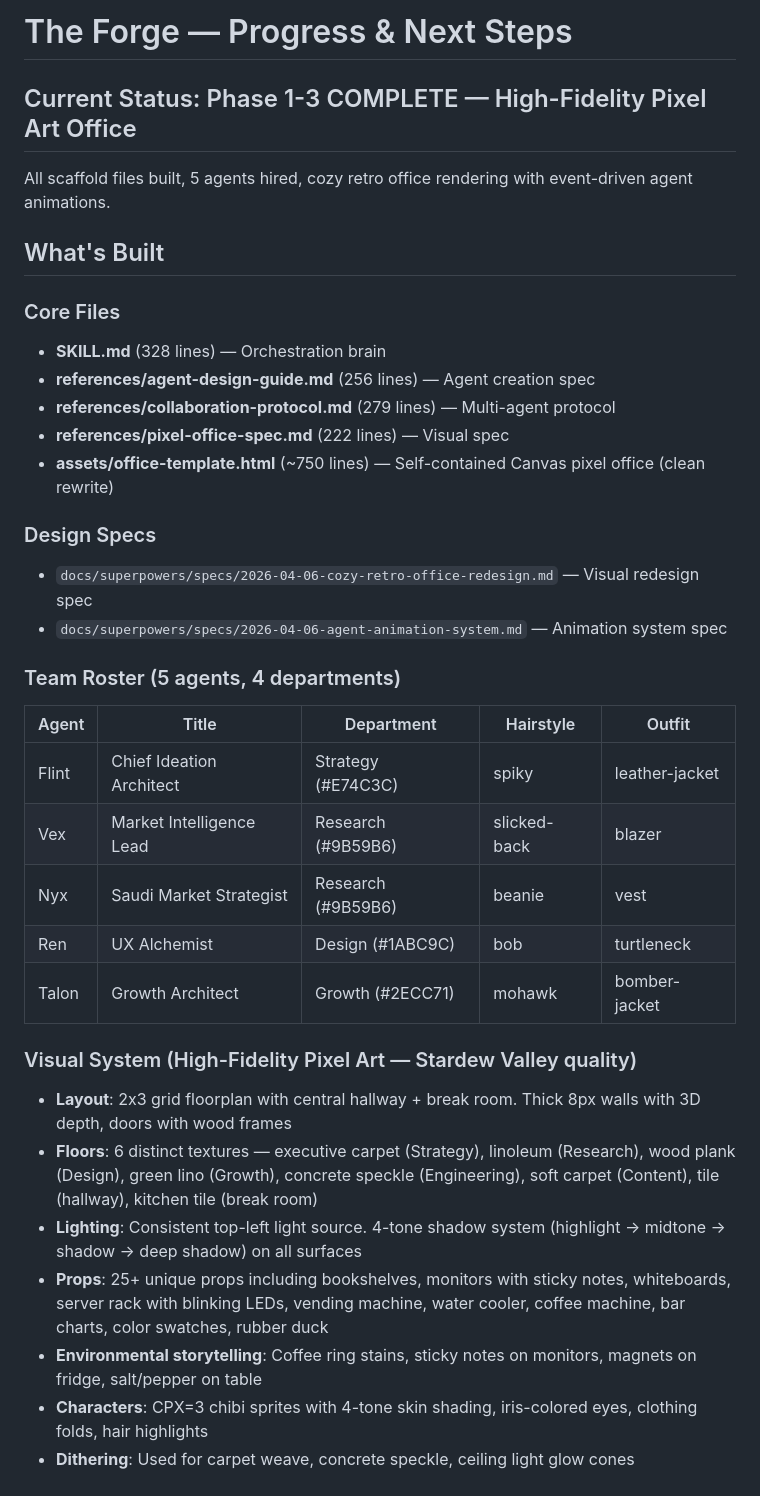
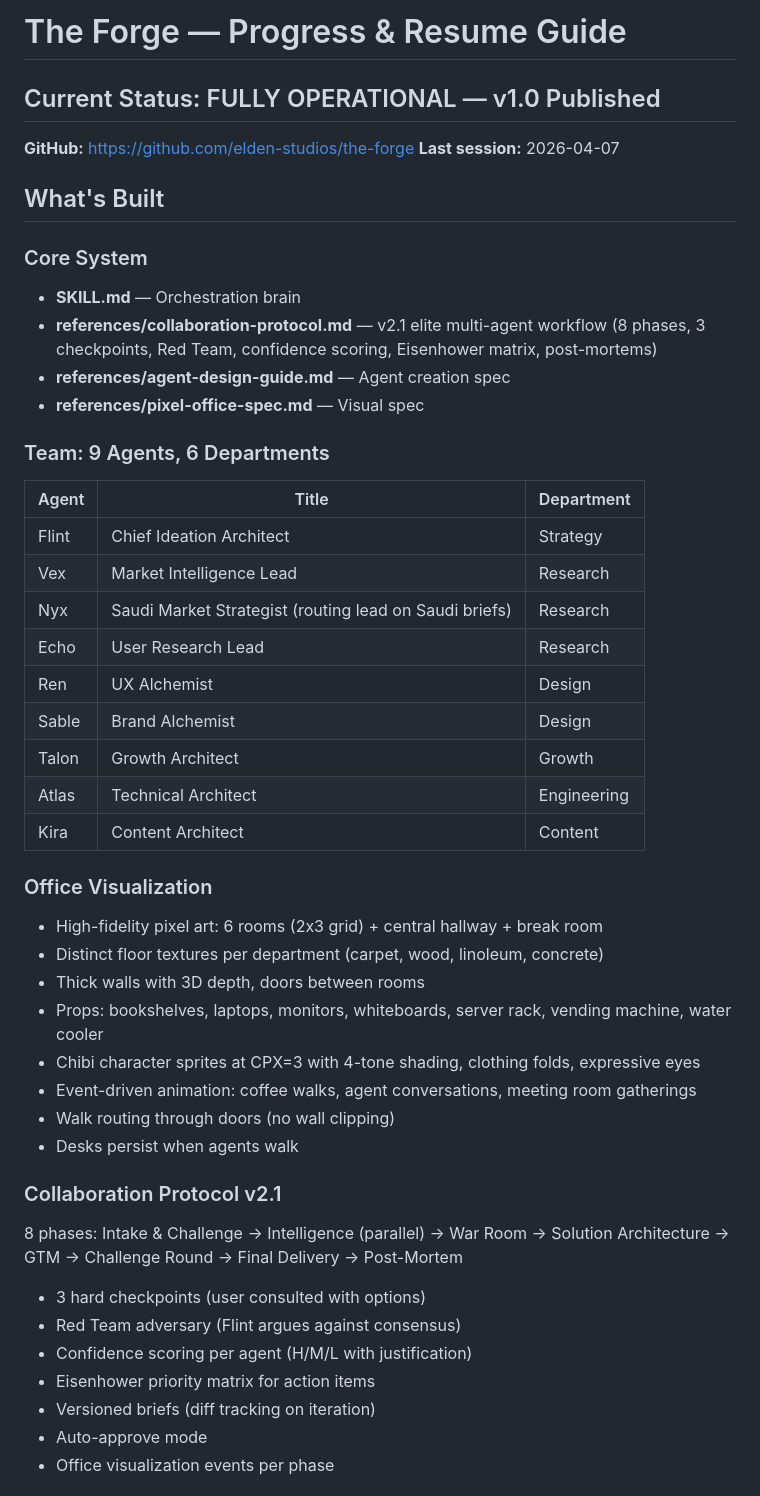
Before and after one commit to elden-studios/the-forge, a Markdown page: PLAN.md, the part around one of its changes. Drawn GitHub-style.

```diff
--- a/PLAN.md
+++ b/PLAN.md
@@ -1,37 +1,48 @@
-# The Forge — Progress & Next Steps
+# The Forge — Progress & Resume Guide
 
-## Current Status: Phase 1-3 COMPLETE — High-Fidelity Pixel Art Office
+## Current Status: FULLY OPERATIONAL — v1.0 Published
 
-All scaffold files built, 5 agents hired, cozy retro office rendering with event-driven agent animations.
+**GitHub:** https://github.com/elden-studios/the-forge
+**Last session:** 2026-04-07
 
 ## What's Built
 
-### Core Files
-- **SKILL.md** (328 lines) — Orchestration brain
-- **references/agent-design-guide.md** (256 lines) — Agent creation spec
-- **references/collaboration-protocol.md** (279 lines) — Multi-agent protocol
-- **references/pixel-office-spec.md** (222 lines) — Visual spec
-- **assets/office-template.html** (~750 lines) — Self-contained Canvas pixel office (clean rewrite)
+### Core System
+- **SKILL.md** — Orchestration brain
+- **references/collaboration-protocol.md** — v2.1 elite multi-agent workflow (8 phases, 3 checkpoints, Red Team, confidence scoring, Eisenhower matrix, post-mortems)
+- **references/agent-design-guide.md** — Agent creation spec
+- **references/pixel-office-spec.md** — Visual spec
 
-### Design Specs
-- `docs/superpowers/specs/2026-04-06-cozy-retro-office-redesign.md` — Visual redesign spec
-- `docs/superpowers/specs/2026-04-06-agent-animation-system.md` — Animation system spec
+### Team: 9 Agents, 6 Departments
+| Agent | Title | Department |
+|-------|-------|------------|
+| Flint | Chief Ideation Architect | Strategy |
+| Vex | Market Intelligence Lead | Research |
+| Nyx | Saudi Market Strategist (routing lead on Saudi briefs) | Research |
+| Echo | User Research Lead | Research |
+| Ren | UX Alchemist | Design |
+| Sable | Brand Alchemist | Design |
+| Talon | Growth Architect | Growth |
+| Atlas | Technical Architect | Engineering |
+| Kira | Content Architect | Content |
 
-### Team Roster (5 agents, 4 departments)
-| Agent | Title | Department | Hairstyle | Outfit |
-|-------|-------|-----------|-----------|--------|
-| Flint | Chief Ideation Architect | Strategy (#E74C3C) | spiky | leather-jacket |
-| Vex | Market Intelligence Lead | Research (#9B59B6) | slicked-back | blazer |
-| Nyx | Saudi Market Strategist | Research (#9B59B6) | beanie | vest |
-| Ren | UX Alchemist | Design (#1ABC9C) | bob | turtleneck |
-| Talon | Growth Architect | Growth (#2ECC71) | mohawk | bomber-jacket |
+### Office Visualization
+- High-fidelity pixel art: 6 rooms (2x3 grid) + central hallway + break room
+- Distinct floor textures per department (carpet, wood, linoleum, concrete)
+- Thick walls with 3D depth, doors between rooms
+- Props: bookshelves, laptops, monitors, whiteboards, server rack, vending machine, water cooler
+- Chibi character sprites at CPX=3 with 4-tone shading, clothing folds, expressive eyes
+- Event-driven animation: coffee walks, agent conversations, meeting room gatherings
+- Walk routing through doors (no wall clipping)
+- Desks persist when agents walk
 
-### Visual System (High-Fidelity Pixel Art — Stardew Valley quality)
-- **Layout**: 2x3 grid floorplan with central hallway + break room. Thick 8px walls with 3D depth, doors with wood frames
-- **Floors**: 6 distinct textures — executive carpet (Strategy), linoleum (Research), wood plank (Design), green lino (Growth), concrete speckle (Engineering), soft carpet (Content), tile (hallway), kitchen tile (break room)
-- **Lighting**: Consistent top-left light source. 4-tone shadow system (highlight → midtone → shadow → deep shadow) on all surfaces
-- **Props**: 25+ unique props including bookshelves, monitors with sticky notes, whiteboards, server rack with blinking LEDs, vending machine, water cooler, coffee machine, bar charts, color swatches, rubber duck
-- **Environmental storytelling**: Coffee ring stains, sticky notes on monitors, magnets on fridge, salt/pepper on table
-- **Characters**: CPX=3 chibi sprites with 4-tone skin shading, iris-colored eyes, clothing folds, hair highlights
-- **Dithering**: Used for carpet weave, concrete speckle, ceiling light glow cones
+### Collaboration Protocol v2.1
+8 phases: Intake & Challenge → Intelligence (parallel) → War Room → Solution Architecture → GTM → Challenge Round → Final Delivery → Post-Mortem
+- 3 hard checkpoints (user consulted with options)
+- Red Team adversary (Flint argues against consensus)
+- Confidence scoring per agent (H/M/L with justification)
+- Eisenhower priority matrix for action items
+- Versioned briefs (diff tracking on iteration)
+- Auto-approve mode
+- Office visualization events per phase
 
```
Also changed, not shown: other parts of PLAN.md (+24 -27 lines).
